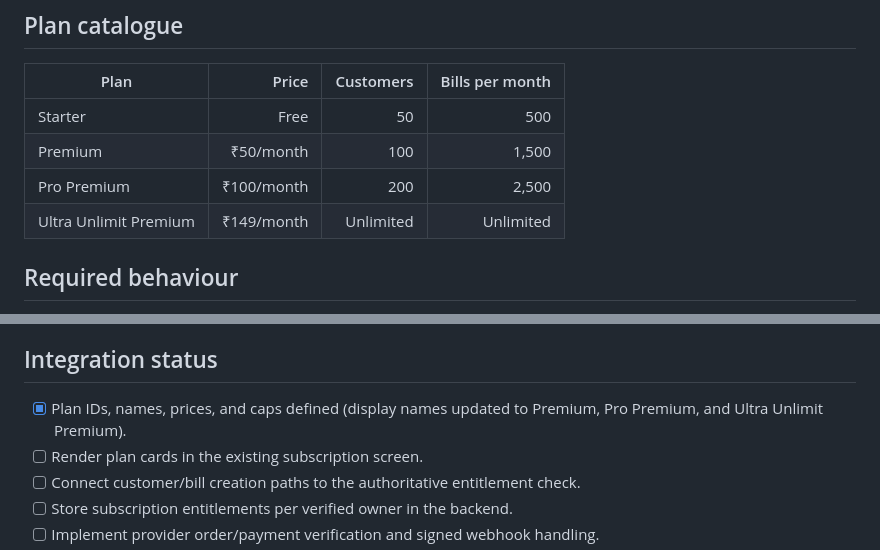
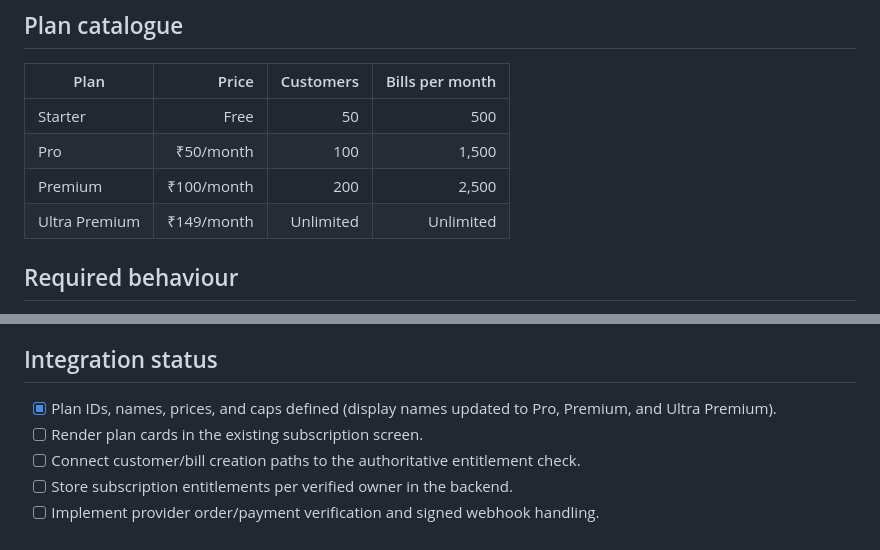
Before and after one commit to pudaykumarpudaykumar7-hub/Dukaan-Khata, a Markdown page: SUBSCRIPTIONS.md, 2 parts joined by grey strips. Rendered like a GitHub page.

Commit message:
Align subscription documentation with plan names

```diff
--- a/SUBSCRIPTIONS.md
+++ b/SUBSCRIPTIONS.md
@@ -7,9 +7,9 @@ The public plan catalogue is in `subscription-plans.js`. It is a display/configu
 | Plan | Price | Customers | Bills per month |
 |---|---:|---:|---:|
 | Starter | Free | 50 | 500 |
-| Premium | ₹50/month | 100 | 1,500 |
-| Pro Premium | ₹100/month | 200 | 2,500 |
-| Ultra Unlimit Premium | ₹149/month | Unlimited | Unlimited |
+| Pro | ₹50/month | 100 | 1,500 |
+| Premium | ₹100/month | 200 | 2,500 |
+| Ultra Premium | ₹149/month | Unlimited | Unlimited |
 
 ## Required behaviour
 
@@ -28,7 +28,7 @@ This catalogue alone does not activate subscriptions. The current repository has
 
 ## Integration status
 
-- [x] Plan IDs, names, prices, and caps defined (display names updated to Premium, Pro Premium, and Ultra Unlimit Premium).
+- [x] Plan IDs, names, prices, and caps defined (display names updated to Pro, Premium, and Ultra Premium).
 - [ ] Render plan cards in the existing subscription screen.
 - [ ] Connect customer/bill creation paths to the authoritative entitlement check.
 - [ ] Store subscription entitlements per verified owner in the backend.
```
